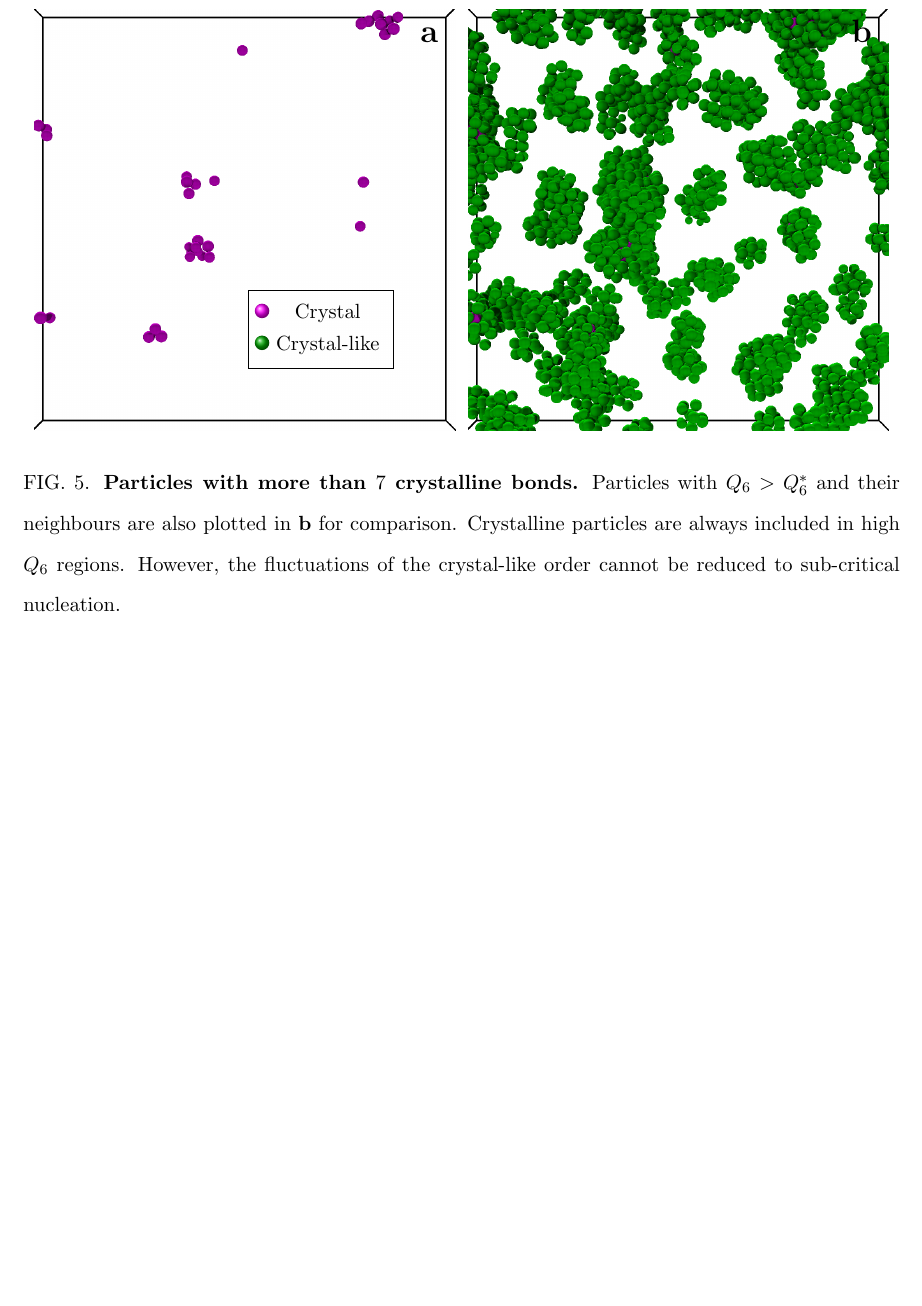
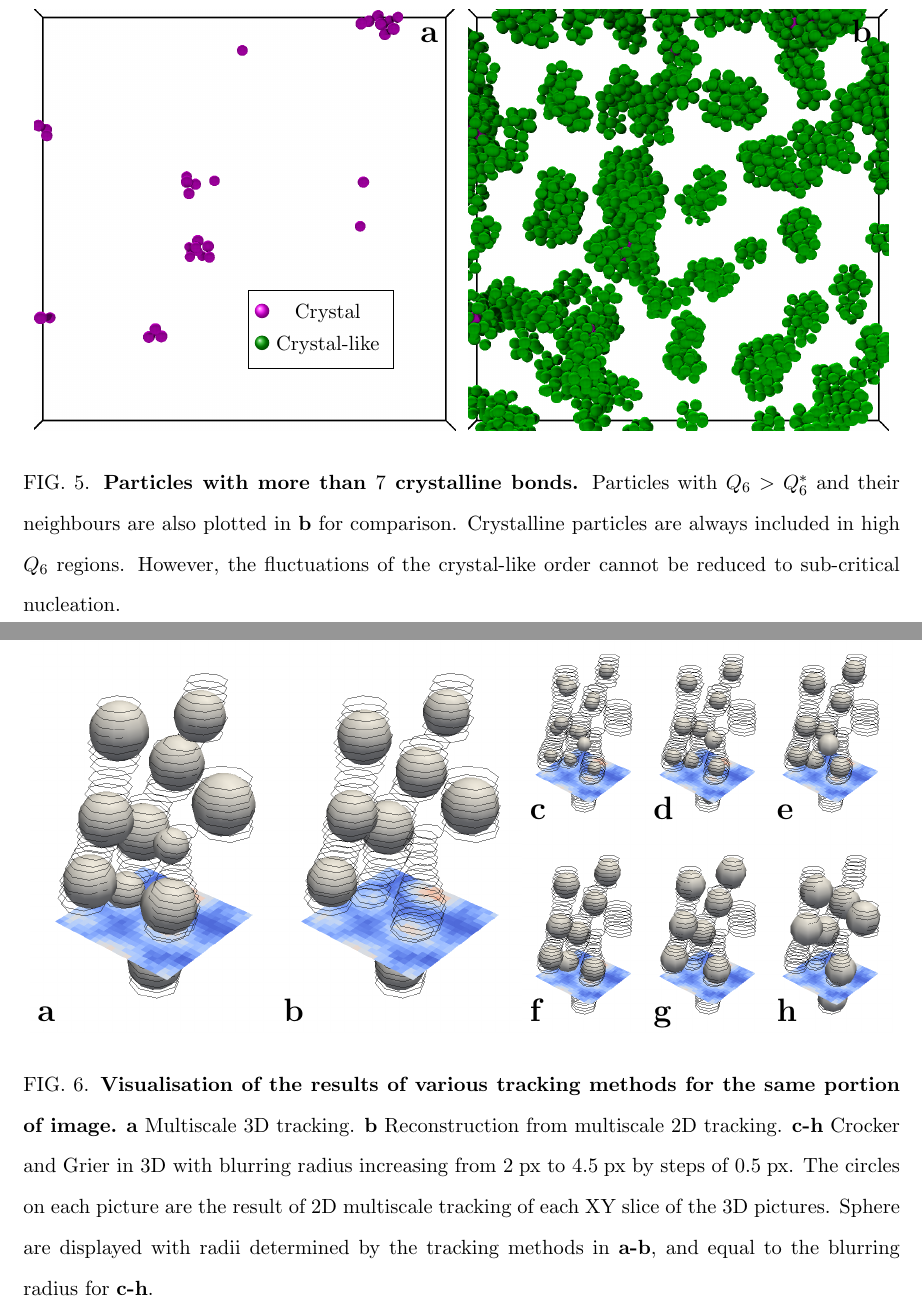
Before and after one commit to MathieuLeocmach/ico_dyn, a LaTeX paper (generate_figures.tex): part of page 5 of 5 before the commit and two parts of pages 5 and 6 of 6 after it, the two joined at a grey line, cut so that both start at the same text, the shorter picture padded with empty space. Compiled offline with pdfLaTeX; TikZ figures are drawn from their code, not taken from saved files.

Commit message:
SI: fig:localise

```diff
--- a/generate_figures.tex
+++ b/generate_figures.tex
@@ -365,4 +365,32 @@
 	\label{fig:X_3D}
 \end{figure}
 
+\begin{figure}
+	\centering
+	\begin{tikzpicture}[
+		pic3d/.style={inner sep=0}, %
+		lab/.style={above right, text height=0.8em, text depth=0.2em, font=\Large\bfseries}%
+		]%
+		\node[pic3d] (m3d) {\includegraphics[width=0.28\textwidth]{comp2D3D_crop}};
+		\node[lab] at (m3d.south west) {a};
+		\node [pic3d, right] at (m3d.east) (m2d) {\includegraphics[width=0.28\textwidth]{comp2D_reconstructed_crop}};
+		\node[lab] at (m2d.south west) {b};
+		\node [pic3d, below right] at (m2d.north east) (cg20) {\includegraphics[width=0.14\textwidth]{comp3D_monoscale_r20_crop}};
+		\node[lab] at (cg20.south west) {c};
+		\node [pic3d, right] at (cg20.east) (cg25) {\includegraphics[width=0.14\textwidth]{comp3D_monoscale_r25_crop}};
+		\node[lab] at (cg25.south west) {d};
+		\node [pic3d, right] at (cg25.east) (cg30) {\includegraphics[width=0.14\textwidth]{comp3D_monoscale_r30_crop}};
+		\node[lab] at (cg30.south west) {e};
+		\node [pic3d, above right] at (m2d.south east) (cg35) {\includegraphics[width=0.14\textwidth]{comp3D_monoscale_r35_crop}};
+		\node[lab] at (cg35.south west) {f};
+		\node [pic3d, right] at (cg35.east) (cg40) {\includegraphics[width=0.14\textwidth]{comp3D_monoscale_r40_crop}};
+		\node[lab] at (cg40.south west) {g};
+		\node [pic3d, right] at (cg40.east) (cg45) {\includegraphics[width=0.14\textwidth]{comp3D_monoscale_r45_crop}};
+		\node[lab] at (cg45.south west) {h};
+	\end{tikzpicture}
+	\caption{\textbf{Visualisation of the results of various tracking methods for the same portion of image.} \textbf{a} Multiscale 3D tracking. \textbf{b} Reconstruction from multiscale 2D tracking. \textbf{c-h} Crocker and Grier in 3D with blurring radius increasing from \unit{2}{px} to \unit{4.5}{px} by steps of \unit{0.5}{px}. The circles on each picture are the result of 2D multiscale tracking of each XY slice of the 3D pictures. Sphere are displayed with radii determined by the tracking methods in \textbf{a-b}, and equal to the blurring radius for \textbf{c-h}.}
+	\label{fig:localise}
+\end{figure}
+
+
 \end{document}
```
Also changed, not shown: glass.tex (+12 -4 lines), comp2D3D_crop.png (added), comp2D_reconstructed_crop.png (added), comp3D_monoscale_r20_crop.png (added), comp3D_monoscale_r25_crop.png (added), comp3D_monoscale_r30_crop.png (added), comp3D_monoscale_r35_crop.png (added), comp3D_monoscale_r40_crop.png (added), comp3D_monoscale_r45_crop.png (added), comp3D_monoscale_r50_crop.png (added), generate_figures-figure5.pdf (added).
